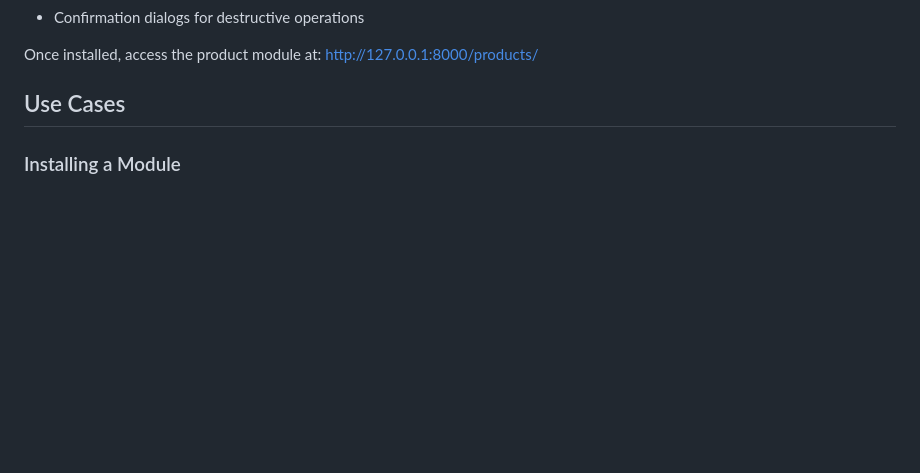
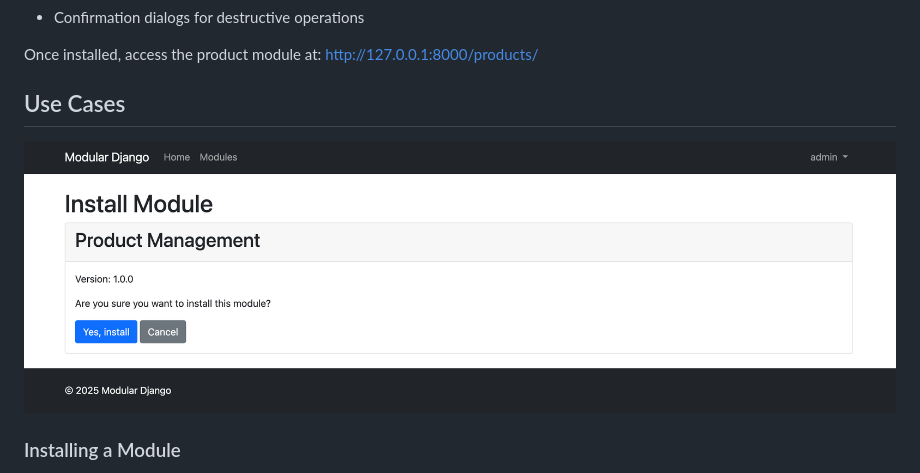
Before and after one commit to thomsonnapitupulu/modular_django, a Markdown page: README.md, the part around the change. Rendered like a GitHub page; blank space fills up the shorter version.

```diff
--- a/README.md
+++ b/README.md
@@ -165,7 +165,7 @@ The product module is an example module that demonstrates the system's capabilit
 Once installed, access the product module at: http://127.0.0.1:8000/products/
 
 ## Use Cases
-
+![Screenshot](screenshots/confirm_install_module.png?raw=true)
 ### Installing a Module
 
 1. Log in as an admin user
```
